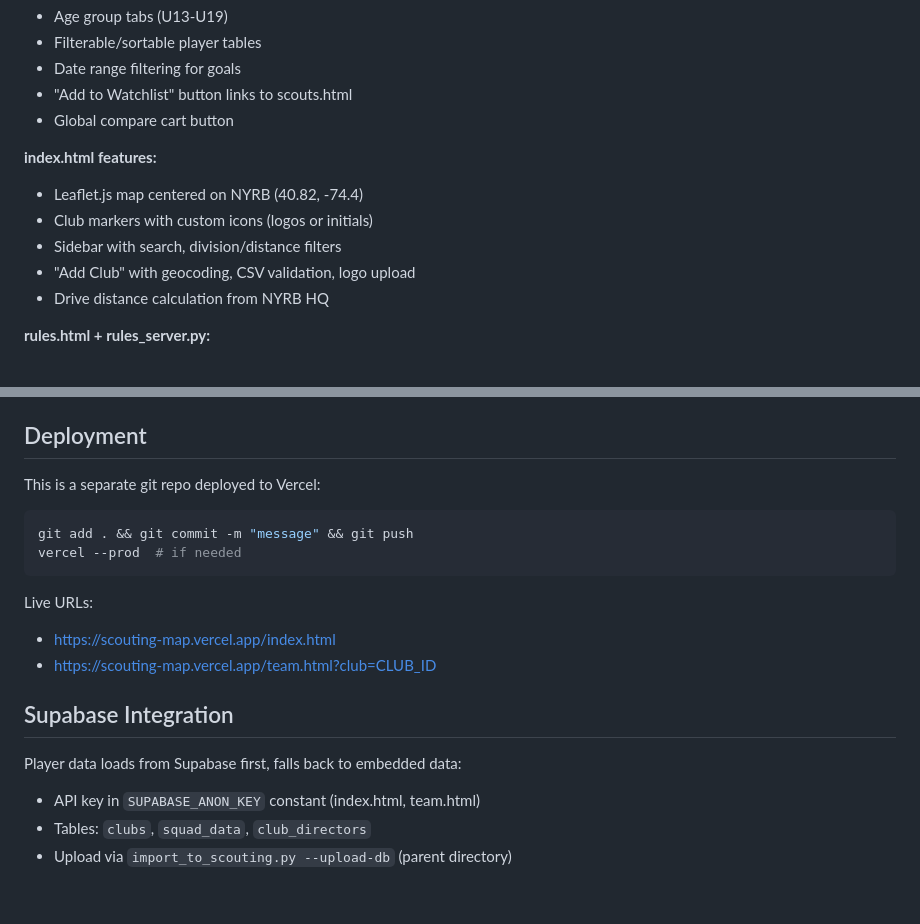
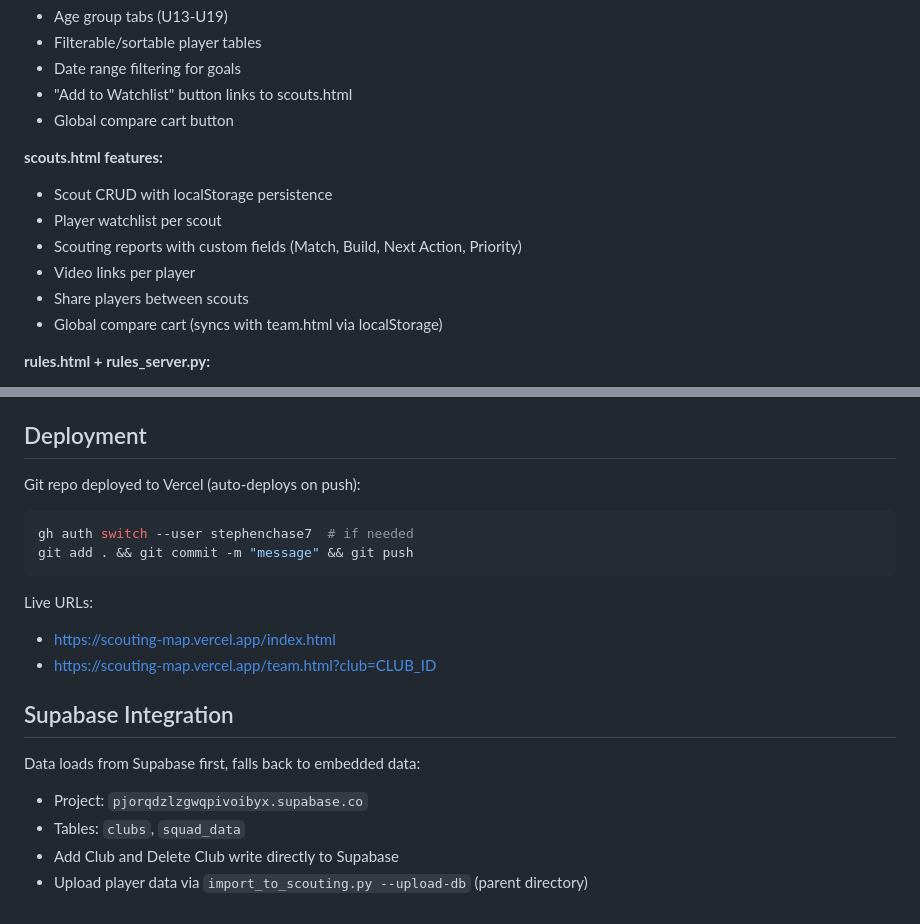
Before and after one commit to stephenchase7/scouting-map, a Markdown page: CLAUDE.md, 2 parts joined by grey strips. GitHub-like rendering.

````diff
--- a/CLAUDE.md
+++ b/CLAUDE.md
@@ -70,12 +75,13 @@ Password `NYRBScout@26` unlocks:
 - "Add to Watchlist" button links to scouts.html
 - Global compare cart button
 
-**index.html features:**
-- Leaflet.js map centered on NYRB (40.82, -74.4)
-- Club markers with custom icons (logos or initials)
-- Sidebar with search, division/distance filters
-- "Add Club" with geocoding, CSV validation, logo upload
-- Drive distance calculation from NYRB HQ
+**scouts.html features:**
+- Scout CRUD with localStorage persistence
+- Player watchlist per scout
+- Scouting reports with custom fields (Match, Build, Next Action, Priority)
+- Video links per player
+- Share players between scouts
+- Global compare cart (syncs with team.html via localStorage)
 
 **rules.html + rules_server.py:**
 - Loads 4 MLS NEXT documents as semantic HTML
@@ -92,10 +98,10 @@ Mappings in parent directory: `scraper3.py` and `import_to_scouting.py`
 
 ## Deployment
 
-This is a separate git repo deployed to Vercel:
+Git repo deployed to Vercel (auto-deploys on push):
 ```bash
+gh auth switch --user stephenchase7  # if needed
 git add . && git commit -m "message" && git push
-vercel --prod  # if needed
 ```
 
 Live URLs:
@@ -104,7 +110,8 @@ Live URLs:
 
 ## Supabase Integration
 
-Player data loads from Supabase first, falls back to embedded data:
-- API key in `SUPABASE_ANON_KEY` constant (index.html, team.html)
-- Tables: `clubs`, `squad_data`, `club_directors`
-- Upload via `import_to_scouting.py --upload-db` (parent directory)
+Data loads from Supabase first, falls back to embedded data:
+- Project: `pjorqdzlzgwqpivoibyx.supabase.co`
+- Tables: `clubs`, `squad_data`
+- Add Club and Delete Club write directly to Supabase
+- Upload player data via `import_to_scouting.py --upload-db` (parent directory)
````
Also changed, not shown: other parts of CLAUDE.md (+26 -21 lines).
